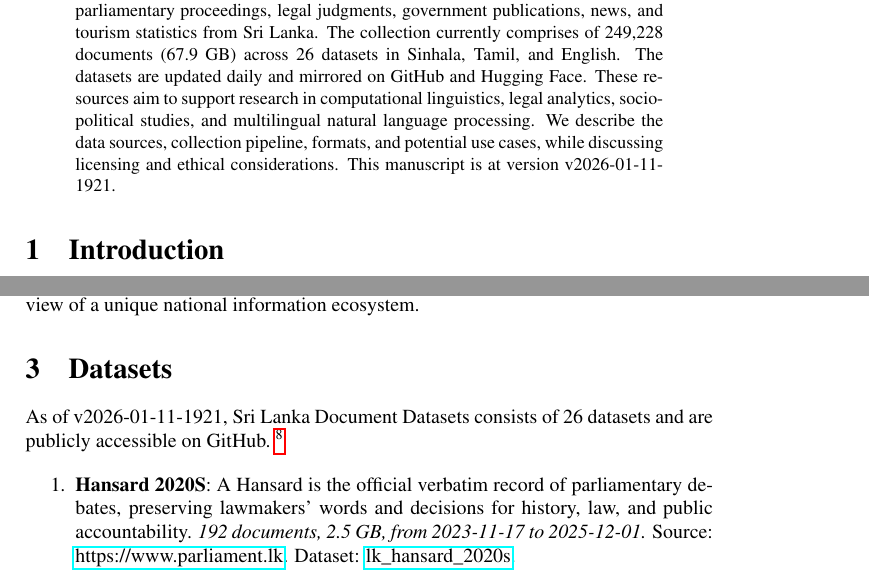
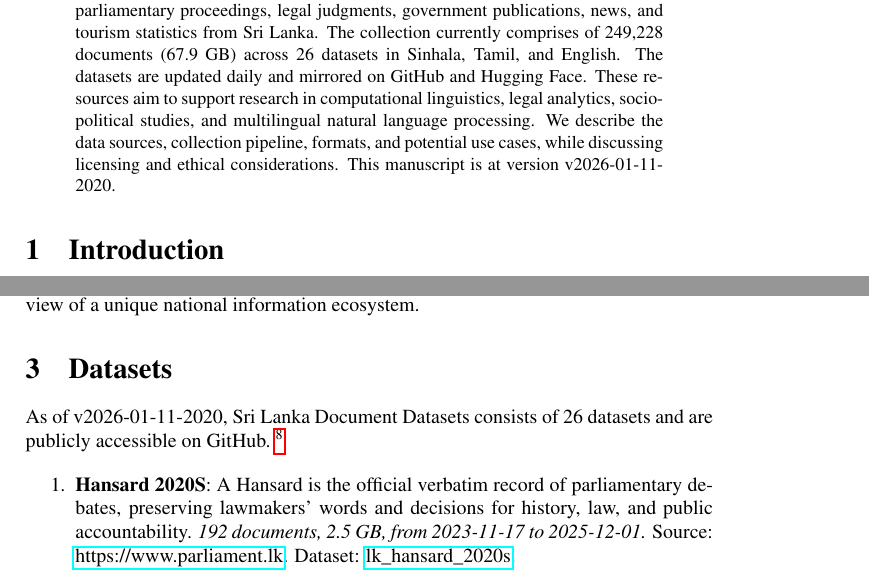
Before and after one commit to nuuuwan/lk_datasets, a LaTeX paper (latex/lk_datasets.tex): two parts of pages 1 and 2 of 7, joined at a grey line, cut so that both start at the same text. Compiled offline with pdfLaTeX; a LaTeX package or settings file that is missing is left out.

Commit message:
🤖 [build.yml] 2026-01-11-1450

```diff
--- a/latex/lk_datasets.tex
+++ b/latex/lk_datasets.tex
@@ -16,7 +16,7 @@
 \normalsize%
 \maketitle%
 \begin{abstract}%
-We present a collection of open, machine-readable document datasets covering parliamentary proceedings, legal judgments, government publications, news, and tourism statistics from Sri Lanka. The collection currently comprises of  249,228  documents (67.9 GB) across 26  datasets in Sinhala, Tamil, and English. The datasets are updated daily and mirrored on GitHub and Hugging Face. These resources aim to support research in computational linguistics, legal analytics, socio-political studies, and multilingual natural language processing. We describe the data sources, collection pipeline, formats, and potential use cases, while discussing licensing and ethical considerations. This manuscript is at version v2026-01-11-1921.%
+We present a collection of open, machine-readable document datasets covering parliamentary proceedings, legal judgments, government publications, news, and tourism statistics from Sri Lanka. The collection currently comprises of  249,228  documents (67.9 GB) across 26  datasets in Sinhala, Tamil, and English. The datasets are updated daily and mirrored on GitHub and Hugging Face. These resources aim to support research in computational linguistics, legal analytics, socio-political studies, and multilingual natural language processing. We describe the data sources, collection pipeline, formats, and potential use cases, while discussing licensing and ethical considerations. This manuscript is at version v2026-01-11-2020.%
 
 %
 \end{abstract}%
@@ -86,7 +86,7 @@ The Sri Lanka Document Datasets aim to fill this gap by aggregating diverse sour
 %
 \section{Datasets}%
 \label{sec:Datasets}%
-As of v2026-01-11-1921, Sri Lanka Document Datasets
+As of v2026-01-11-2020, Sri Lanka Document Datasets
   consists of 26 datasets
  and are publicly accessible on GitHub.%
 ~%
```
Also changed, not shown: README.md, latex/lk_datasets.pdf.
